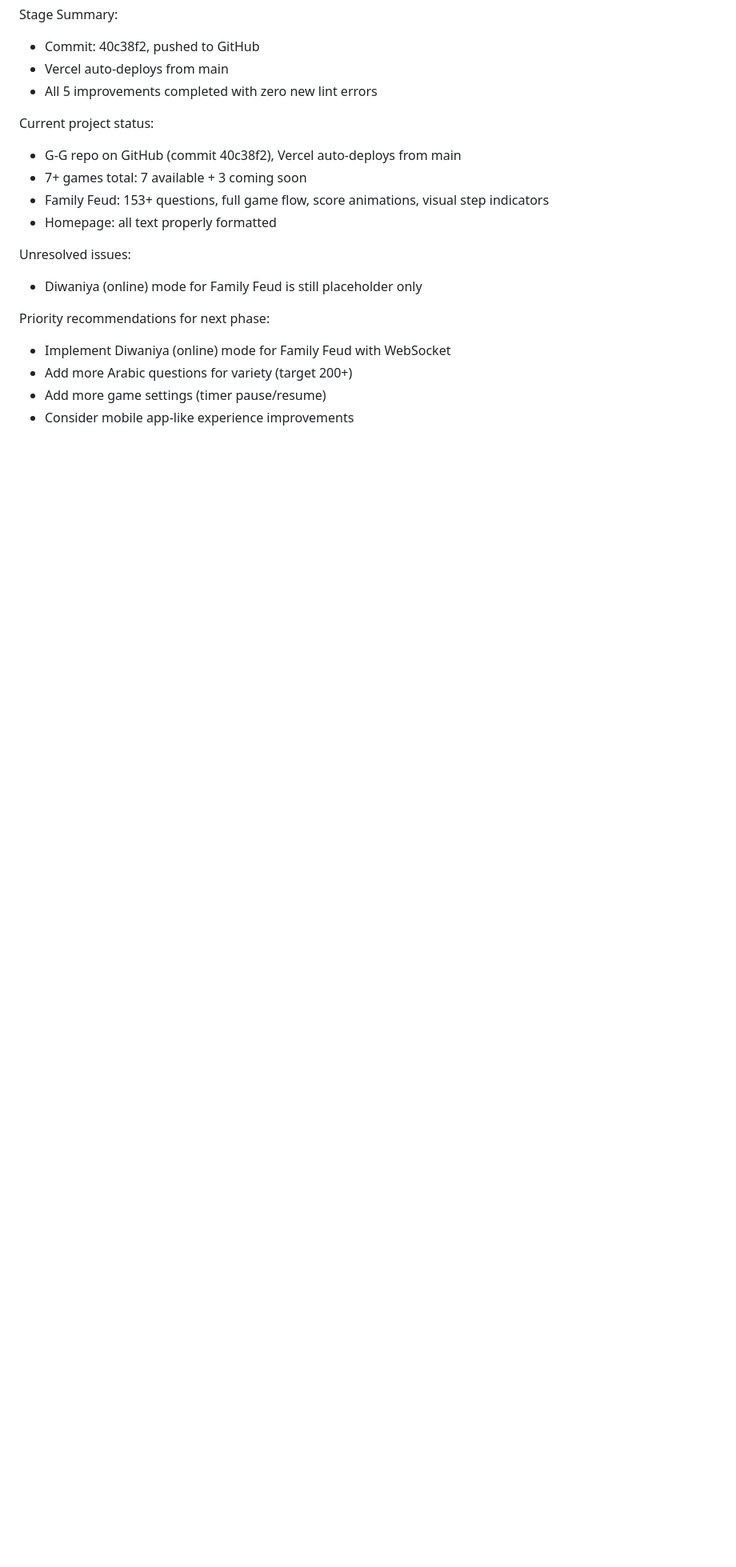
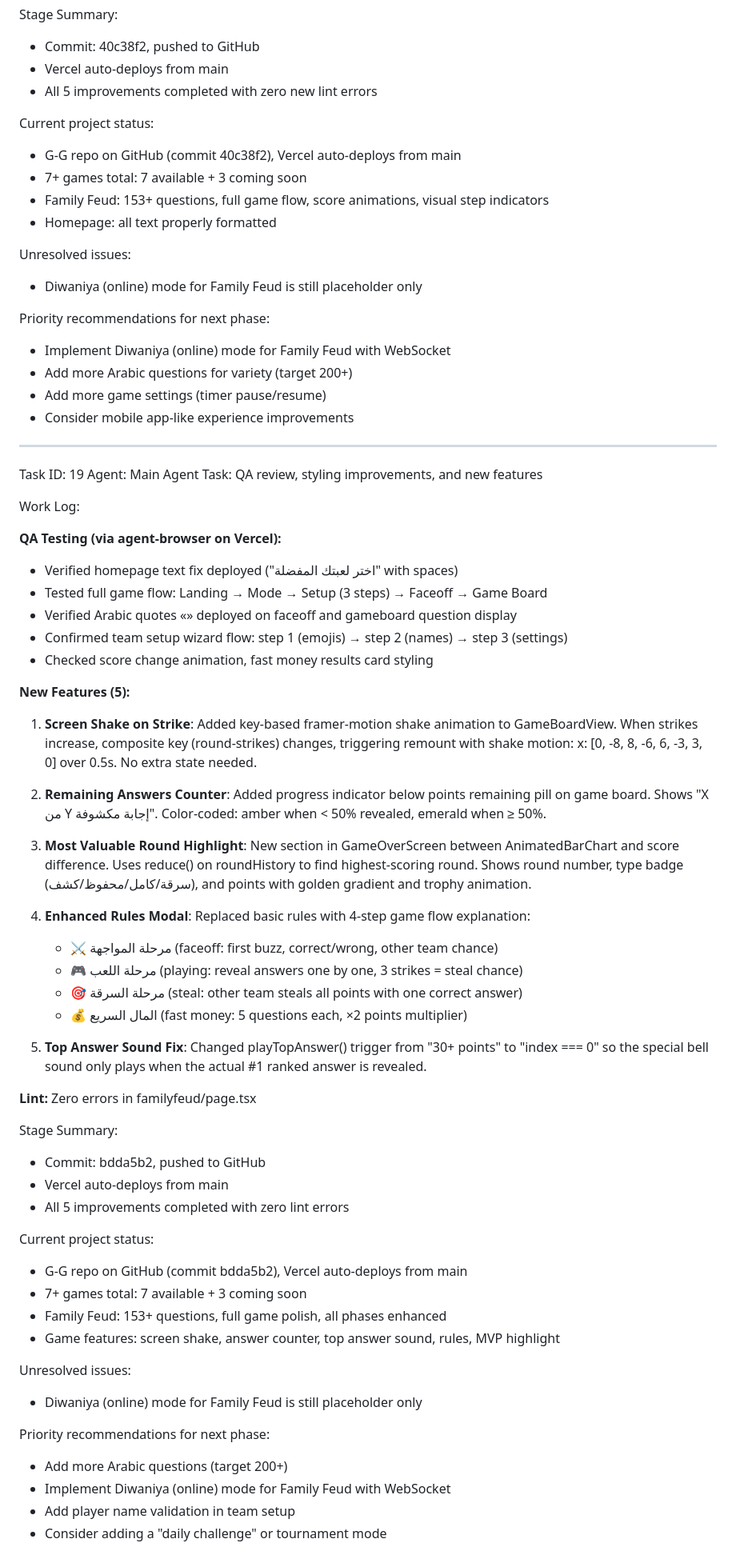
Before and after one commit to bengharbios/G-G, a Markdown page: worklog.md, the part around the change. Shown at 80% size. Rendered like a GitHub page; blank space fills up the shorter version.

Commit message:
5870a404-250a-417e-9715-0c98716f47ae

```diff
--- a/worklog.md
+++ b/worklog.md
@@ -1131,3 +1131,54 @@ Priority recommendations for next phase:
 - Add more Arabic questions for variety (target 200+)
 - Add more game settings (timer pause/resume)
 - Consider mobile app-like experience improvements
+
+---
+Task ID: 19
+Agent: Main Agent
+Task: QA review, styling improvements, and new features
+
+Work Log:
+
+**QA Testing (via agent-browser on Vercel):**
+- Verified homepage text fix deployed ("اختر لعبتك المفضلة" with spaces)
+- Tested full game flow: Landing → Mode → Setup (3 steps) → Faceoff → Game Board
+- Verified Arabic quotes «» deployed on faceoff and gameboard question display
+- Confirmed team setup wizard flow: step 1 (emojis) → step 2 (names) → step 3 (settings)
+- Checked score change animation, fast money results card styling
+
+**New Features (5):**
+1. **Screen Shake on Strike**: Added key-based framer-motion shake animation to GameBoardView. When strikes increase, composite key (round-strikes) changes, triggering remount with shake motion: x: [0, -8, 8, -6, 6, -3, 3, 0] over 0.5s. No extra state needed.
+
+2. **Remaining Answers Counter**: Added progress indicator below points remaining pill on game board. Shows "X من Y إجابة مكشوفة". Color-coded: amber when < 50% revealed, emerald when ≥ 50%.
+
+3. **Most Valuable Round Highlight**: New section in GameOverScreen between AnimatedBarChart and score difference. Uses reduce() on roundHistory to find highest-scoring round. Shows round number, type badge (سرقة/كامل/محفوظ/كشف), and points with golden gradient and trophy animation.
+
+4. **Enhanced Rules Modal**: Replaced basic rules with 4-step game flow explanation:
+   - ⚔️ مرحلة المواجهة (faceoff: first buzz, correct/wrong, other team chance)
+   - 🎮 مرحلة اللعب (playing: reveal answers one by one, 3 strikes = steal chance)
+   - 🎯 مرحلة السرقة (steal: other team steals all points with one correct answer)
+   - 💰 المال السريع (fast money: 5 questions each, ×2 points multiplier)
+
+5. **Top Answer Sound Fix**: Changed playTopAnswer() trigger from "30+ points" to "index === 0" so the special bell sound only plays when the actual #1 ranked answer is revealed.
+
+**Lint:** Zero errors in familyfeud/page.tsx
+
+Stage Summary:
+- Commit: bdda5b2, pushed to GitHub
+- Vercel auto-deploys from main
+- All 5 improvements completed with zero lint errors
+
+Current project status:
+- G-G repo on GitHub (commit bdda5b2), Vercel auto-deploys from main
+- 7+ games total: 7 available + 3 coming soon
+- Family Feud: 153+ questions, full game polish, all phases enhanced
+- Game features: screen shake, answer counter, top answer sound, rules, MVP highlight
+
+Unresolved issues:
+- Diwaniya (online) mode for Family Feud is still placeholder only
+
+Priority recommendations for next phase:
+- Add more Arabic questions (target 200+)
+- Implement Diwaniya (online) mode for Family Feud with WebSocket
+- Add player name validation in team setup
+- Consider adding a "daily challenge" or tournament mode
```
